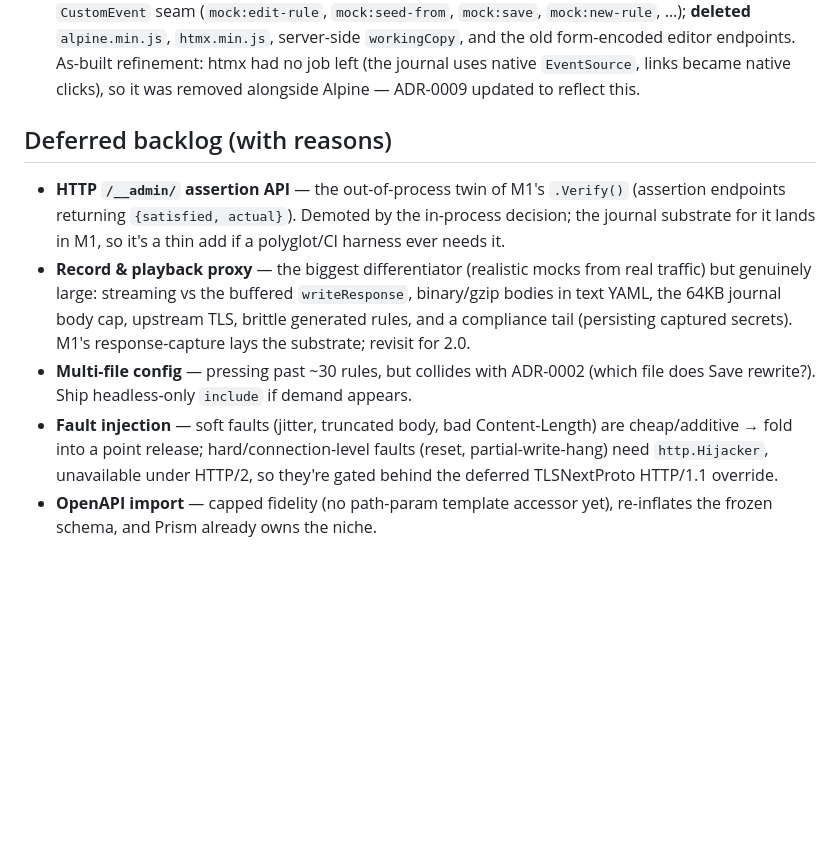
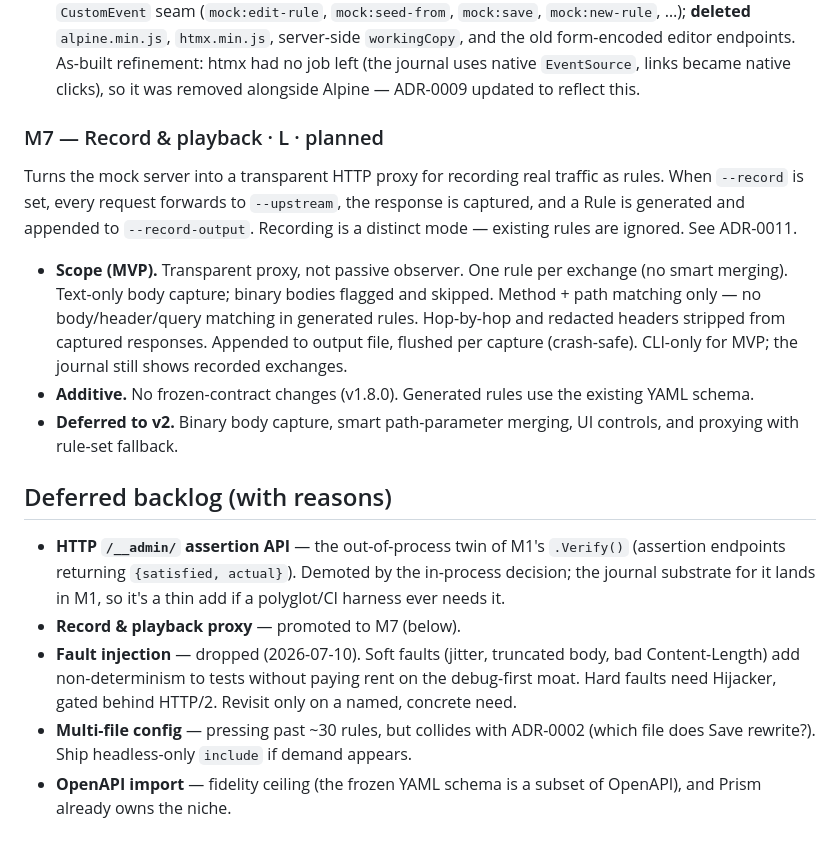
Before and after one commit to flipmorsch/mock-server, a Markdown page: docs/ROADMAP.md, the part around the change. GitHub-like rendering; blank space fills up the shorter version.

```diff
--- a/docs/ROADMAP.md
+++ b/docs/ROADMAP.md
@@ -150,6 +150,23 @@ preserves the single-static-binary identity and keeps M5 simple. See ADR-0009, A
   old form-encoded editor endpoints. As-built refinement: htmx had no job left
   (the journal uses native `EventSource`, links became native clicks), so it was
   removed alongside Alpine — ADR-0009 updated to reflect this.
+### M7 — Record & playback · L · planned
+Turns the mock server into a transparent HTTP proxy for recording real traffic
+as rules. When `--record` is set, every request forwards to `--upstream`, the
+response is captured, and a Rule is generated and appended to `--record-output`.
+Recording is a distinct mode — existing rules are ignored. See ADR-0011.
+
+- **Scope (MVP).** Transparent proxy, not passive observer. One rule per exchange
+  (no smart merging). Text-only body capture; binary bodies flagged and skipped.
+  Method + path matching only — no body/header/query matching in generated rules.
+  Hop-by-hop and redacted headers stripped from captured responses. Appended to
+  output file, flushed per capture (crash-safe). CLI-only for MVP; the journal
+  still shows recorded exchanges.
+- **Additive.** No frozen-contract changes (v1.8.0). Generated rules use the
+  existing YAML schema.
+- **Deferred to v2.** Binary body capture, smart path-parameter merging, UI
+  controls, and proxying with rule-set fallback.
+
 
 ## Deferred backlog (with reasons)
 
@@ -157,16 +174,8 @@ preserves the single-static-binary identity and keeps M5 simple. See ADR-0009, A
   (assertion endpoints returning `{satisfied, actual}`). Demoted by the in-process
   decision; the journal substrate for it lands in M1, so it's a thin add if a
   polyglot/CI harness ever needs it.
-- **Record & playback proxy** — the biggest differentiator (realistic mocks from
-  real traffic) but genuinely large: streaming vs the buffered `writeResponse`,
-  binary/gzip bodies in text YAML, the 64KB journal body cap, upstream TLS, brittle
-  generated rules, and a compliance tail (persisting captured secrets). M1's
-  response-capture lays the substrate; revisit for 2.0.
+- **Record & playback proxy** — promoted to M7 (below).
+- **Fault injection** — dropped (2026-07-10). Soft faults (jitter, truncated body, bad Content-Length) add non-determinism to tests without paying rent on the debug-first moat. Hard faults need Hijacker, gated behind HTTP/2. Revisit only on a named, concrete need.
 - **Multi-file config** — pressing past ~30 rules, but collides with ADR-0002
   (which file does Save rewrite?). Ship headless-only `include` if demand appears.
-- **Fault injection** — soft faults (jitter, truncated body, bad Content-Length)
-  are cheap/additive → fold into a point release; hard/connection-level faults
-  (reset, partial-write-hang) need `http.Hijacker`, unavailable under HTTP/2, so
-  they're gated behind the deferred TLSNextProto HTTP/1.1 override.
-- **OpenAPI import** — capped fidelity (no path-param template accessor yet),
-  re-inflates the frozen schema, and Prism already owns the niche.
+- **OpenAPI import** — fidelity ceiling (the frozen YAML schema is a subset of OpenAPI), and Prism already owns the niche.
```
Also changed, not shown: CONTEXT.md (+10 -2 lines), docs/adr/0011-record-playback-transparent-proxy.md (added, +54 -0 lines).
